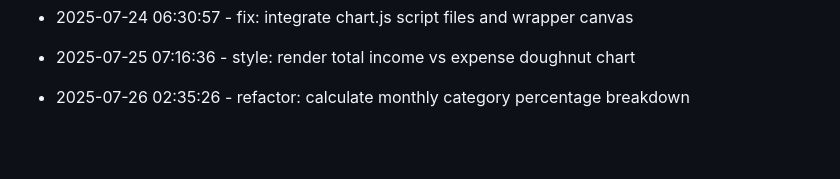
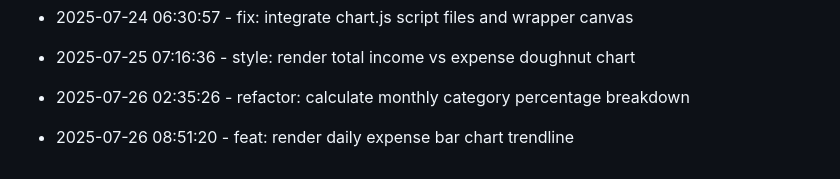
Before and after one commit to tulasiram04/Expense-Tracker, a Markdown page: progress.md, the part around the change. GitHub-like rendering; blank space fills up the shorter version.

Commit message:
feat: render daily expense bar chart trendline

```diff
--- a/progress.md
+++ b/progress.md
@@ -77,3 +77,5 @@
 * 2025-07-25 07:16:36 - style: render total income vs expense doughnut chart
 
 * 2025-07-26 02:35:26 - refactor: calculate monthly category percentage breakdown
+
+* 2025-07-26 08:51:20 - feat: render daily expense bar chart trendline
```
